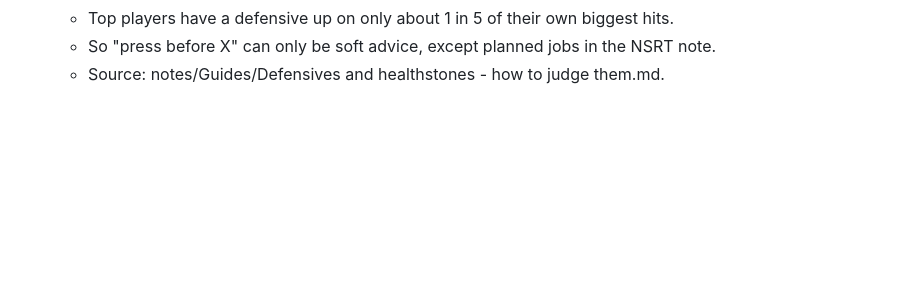
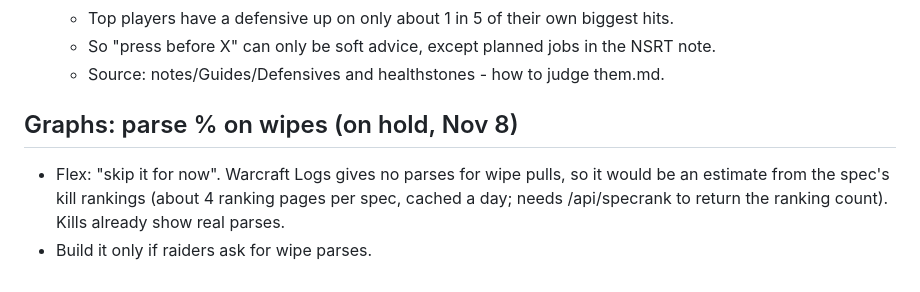
Before and after one commit to Mikopeeko/Debrief, a Markdown page: notes/Ideas.md, the part around the change. Rendered like a GitHub page; blank space fills up the shorter version.

Commit message:
Ideas: Graphs parse % on wipes on hold (Flex: "skip it for now")
Co-Authored-By: Claude Opus 5.5 <noreply@anthropic.com>

```diff
--- a/notes/Ideas.md
+++ b/notes/Ideas.md
@@ -197,3 +197,8 @@ top players of their spec (DEF_TOP, built in). The Guilds like us switch doesn't
   - Top players have a defensive up on only about 1 in 5 of their own biggest hits.
   - So "press before X" can only be soft advice, except planned jobs in the NSRT note.
   - Source: notes/Guides/Defensives and healthstones - how to judge them.md.
+
+## Graphs: parse % on wipes (on hold, Nov 8)
+- Flex: "skip it for now". Warcraft Logs gives no parses for wipe pulls, so it would be an estimate from the spec's kill rankings
+  (about 4 ranking pages per spec, cached a day; needs /api/specrank to return the ranking count). Kills already show real parses.
+- Build it only if raiders ask for wipe parses.
```
